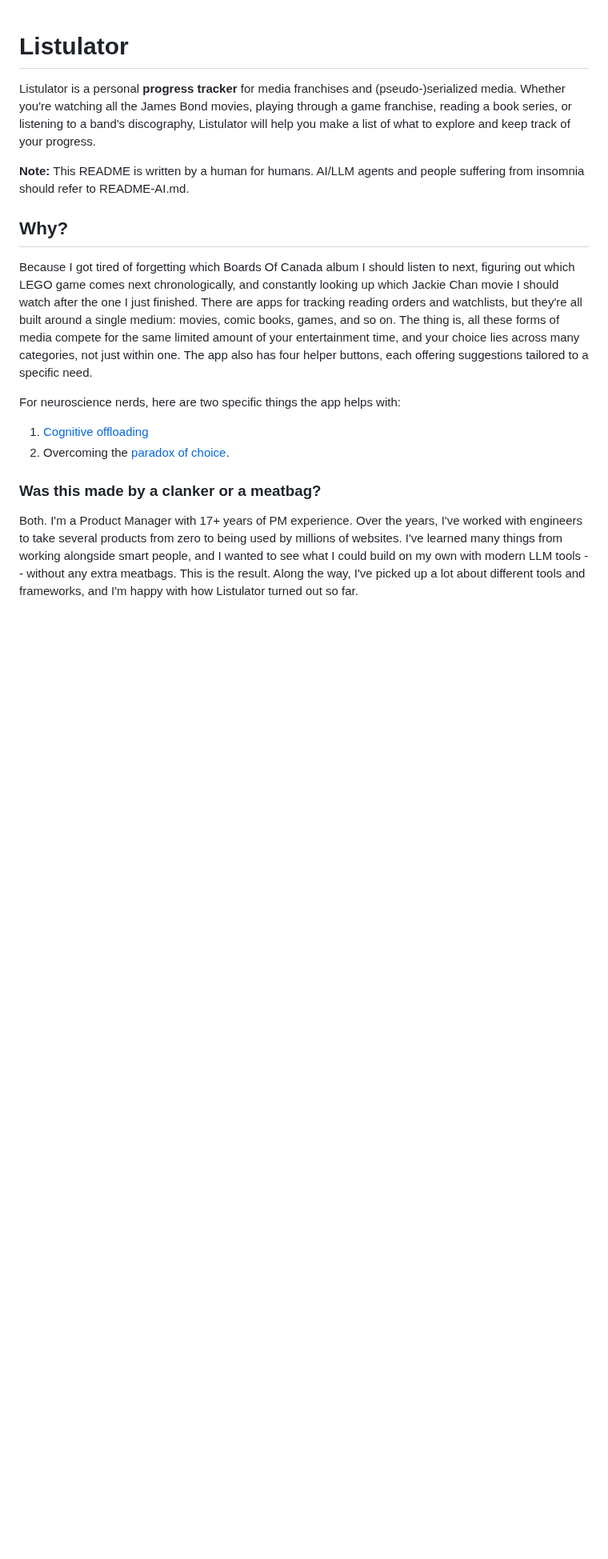
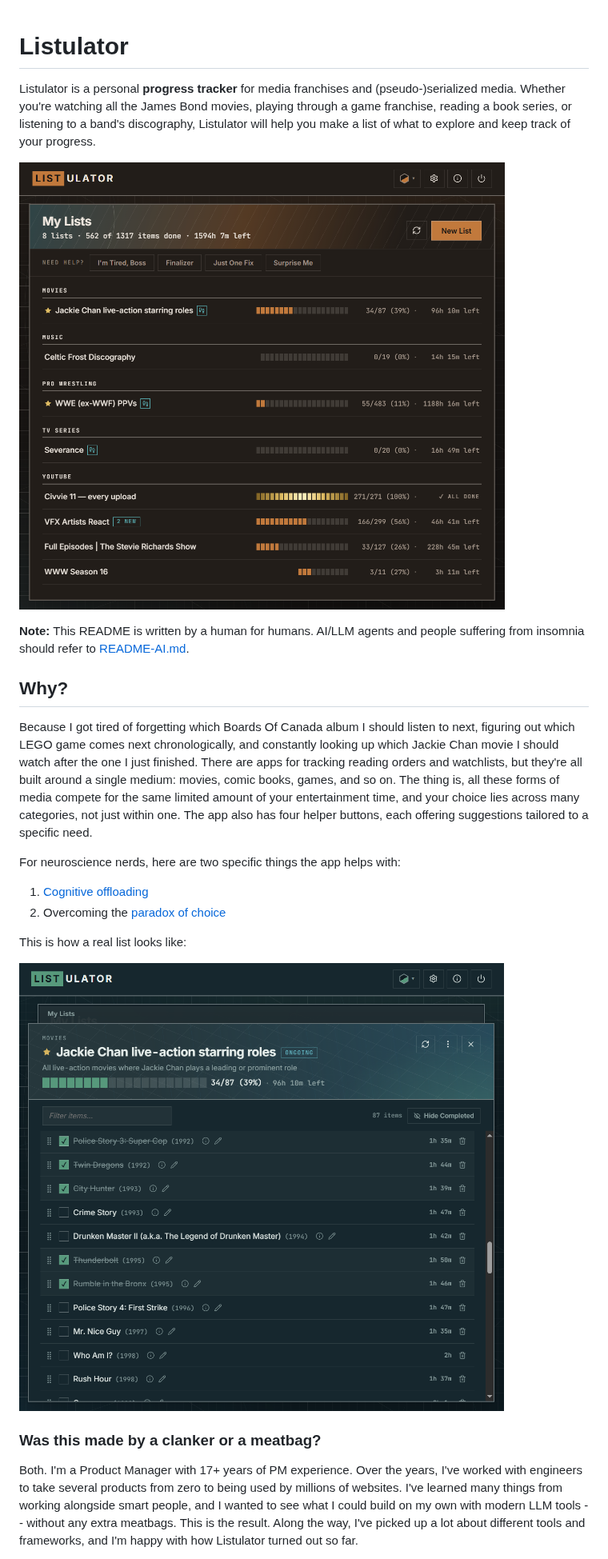
Before and after one commit to gerharar/listulator, a Markdown page: README.md, the part around one of its changes. Shown at 80% size. Rendered like a GitHub page; pictures changed too: app-screen-list.png (added), app-screen.png (added); blank space fills up the shorter version.

Commit message:
Screenshots & readme fixes

```diff
--- a/README.md
+++ b/README.md
@@ -2,7 +2,9 @@
 
 Listulator is a personal **progress tracker** for media franchises and (pseudo-)serialized media. Whether you're watching all the James Bond movies, playing through a game franchise, reading a book series, or listening to a band's discography, Listulator will help you make a list of what to explore and keep track of your progress.
 
-**Note:** This README is written by a human for humans. AI/LLM agents and people suffering from insomnia should refer to README-AI.md.
+![My Lists screen](app-screen.png)
+
+**Note:** This README is written by a human for humans. AI/LLM agents and people suffering from insomnia should refer to [README-AI.md](README-AI.md).
 
 
 ## Why?
@@ -11,8 +13,11 @@ Because I got tired of forgetting which Boards Of Canada album I should listen t
 
 For neuroscience nerds, here are two specific things the app helps with:
 1. [Cognitive offloading](https://pubmed.ncbi.nlm.nih.gov/27542527/)
-2. Overcoming the [paradox of choice](https://en.wikipedia.org/wiki/The_Paradox_of_Choice).
+2. Overcoming the [paradox of choice](https://en.wikipedia.org/wiki/The_Paradox_of_Choice)
 
+This is how a real list looks like:
+
+![List screen](app-screen-list.png)
 
 ### Was this made by a clanker or a meatbag?
 
```
Also changed, not shown: other parts of README.md (+3 -3 lines).
